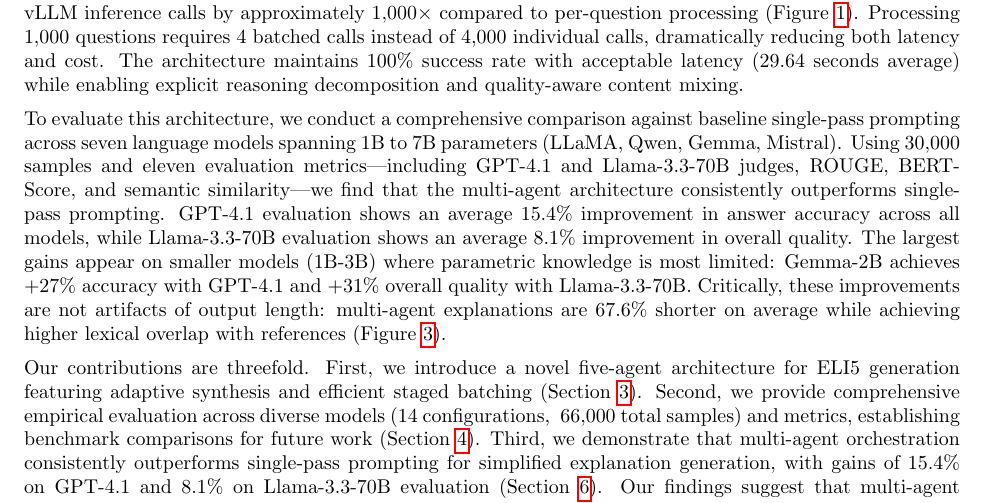
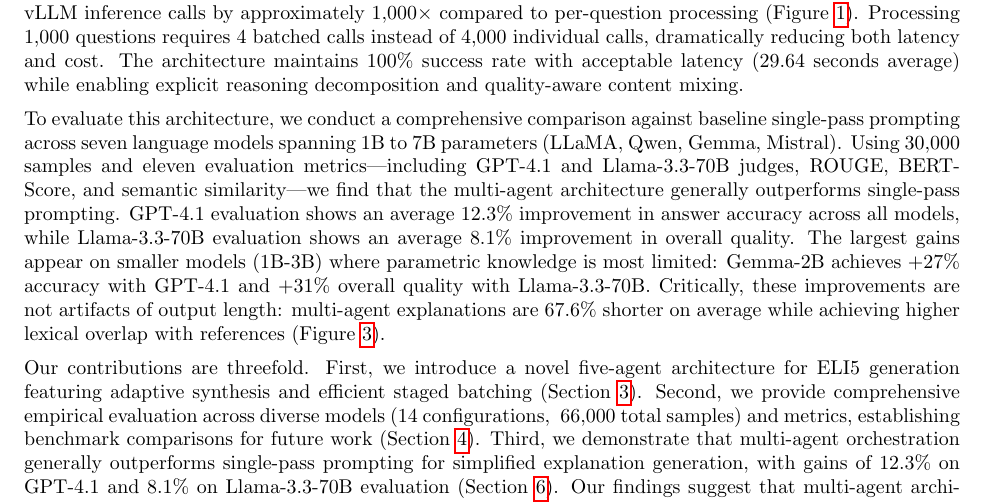
Before and after one commit to CShah44/edutech-agent, a LaTeX paper (paper/main.tex, which reads paper/sections/introduction.tex): part of page 2 of 15, cut so that both start at the same text. Compiled offline with pdfLaTeX.

Commit message:
fix: correct GPT-4.1 avg metric (15.4%→12.3%) and soften outperformance claim in introduction

```diff
--- a/paper/sections/introduction.tex
+++ b/paper/sections/introduction.tex
@@ -13,7 +13,7 @@ We address these challenges through a multi-agent architecture that decomposes e
 A key innovation is staged batching: by processing all questions together at each agent stage, we reduce vLLM inference calls by approximately 1,000$\times$ compared to per-question processing (Figure~\ref{fig:pipeline}). Processing 1,000 questions requires 4 batched calls instead of 4,000 individual calls, dramatically reducing both latency and cost. The architecture maintains 100\% success rate with acceptable latency (29.64 seconds average) while enabling explicit reasoning decomposition and quality-aware content mixing.
 
 % Paragraph 5: Experimental Summary
-To evaluate this architecture, we conduct a comprehensive comparison against baseline single-pass prompting across seven language models spanning 1B to 7B parameters (LLaMA, Qwen, Gemma, Mistral). Using 30,000 samples and eleven evaluation metrics---including GPT-4.1 and Llama-3.3-70B judges, ROUGE, BERT-Score, and semantic similarity---we find that the multi-agent architecture consistently outperforms single-pass prompting. GPT-4.1 evaluation shows an average 15.4\% improvement in answer accuracy across all models, while Llama-3.3-70B evaluation shows an average 8.1\% improvement in overall quality. The largest gains appear on smaller models (1B-3B) where parametric knowledge is most limited: Gemma-2B achieves +27\% accuracy with GPT-4.1 and +31\% overall quality with Llama-3.3-70B. Critically, these improvements are not artifacts of output length: multi-agent explanations are 67.6\% shorter on average while achieving higher lexical overlap with references (Figure~\ref{fig:wordcount}).
+To evaluate this architecture, we conduct a comprehensive comparison against baseline single-pass prompting across seven language models spanning 1B to 7B parameters (LLaMA, Qwen, Gemma, Mistral). Using 30,000 samples and eleven evaluation metrics---including GPT-4.1 and Llama-3.3-70B judges, ROUGE, BERT-Score, and semantic similarity---we find that the multi-agent architecture generally outperforms single-pass prompting. GPT-4.1 evaluation shows an average 12.3\% improvement in answer accuracy across all models, while Llama-3.3-70B evaluation shows an average 8.1\% improvement in overall quality. The largest gains appear on smaller models (1B-3B) where parametric knowledge is most limited: Gemma-2B achieves +27\% accuracy with GPT-4.1 and +31\% overall quality with Llama-3.3-70B. Critically, these improvements are not artifacts of output length: multi-agent explanations are 67.6\% shorter on average while achieving higher lexical overlap with references (Figure~\ref{fig:wordcount}).
 
 % Paragraph 6: Contributions
-Our contributions are threefold. First, we introduce a novel five-agent architecture for ELI5 generation featuring adaptive synthesis and efficient staged batching (Section~\ref{sec:methodology}). Second, we provide comprehensive empirical evaluation across diverse models (14 configurations, ~66,000 total samples) and metrics, establishing benchmark comparisons for future work (Section~\ref{sec:experiments}). Third, we demonstrate that multi-agent orchestration consistently outperforms single-pass prompting for simplified explanation generation, with gains of 15.4\% on GPT-4.1 and 8.1\% on Llama-3.3-70B evaluation (Section~\ref{sec:discussion}). Our findings suggest that multi-agent architectures provide meaningful improvements for explanation generation tasks, particularly for smaller models with limited parametric knowledge.
+Our contributions are threefold. First, we introduce a novel five-agent architecture for ELI5 generation featuring adaptive synthesis and efficient staged batching (Section~\ref{sec:methodology}). Second, we provide comprehensive empirical evaluation across diverse models (14 configurations, ~66,000 total samples) and metrics, establishing benchmark comparisons for future work (Section~\ref{sec:experiments}). Third, we demonstrate that multi-agent orchestration generally outperforms single-pass prompting for simplified explanation generation, with gains of 12.3\% on GPT-4.1 and 8.1\% on Llama-3.3-70B evaluation (Section~\ref{sec:discussion}). Our findings suggest that multi-agent architectures provide meaningful improvements for explanation generation tasks, particularly for smaller models with limited parametric knowledge.
```
